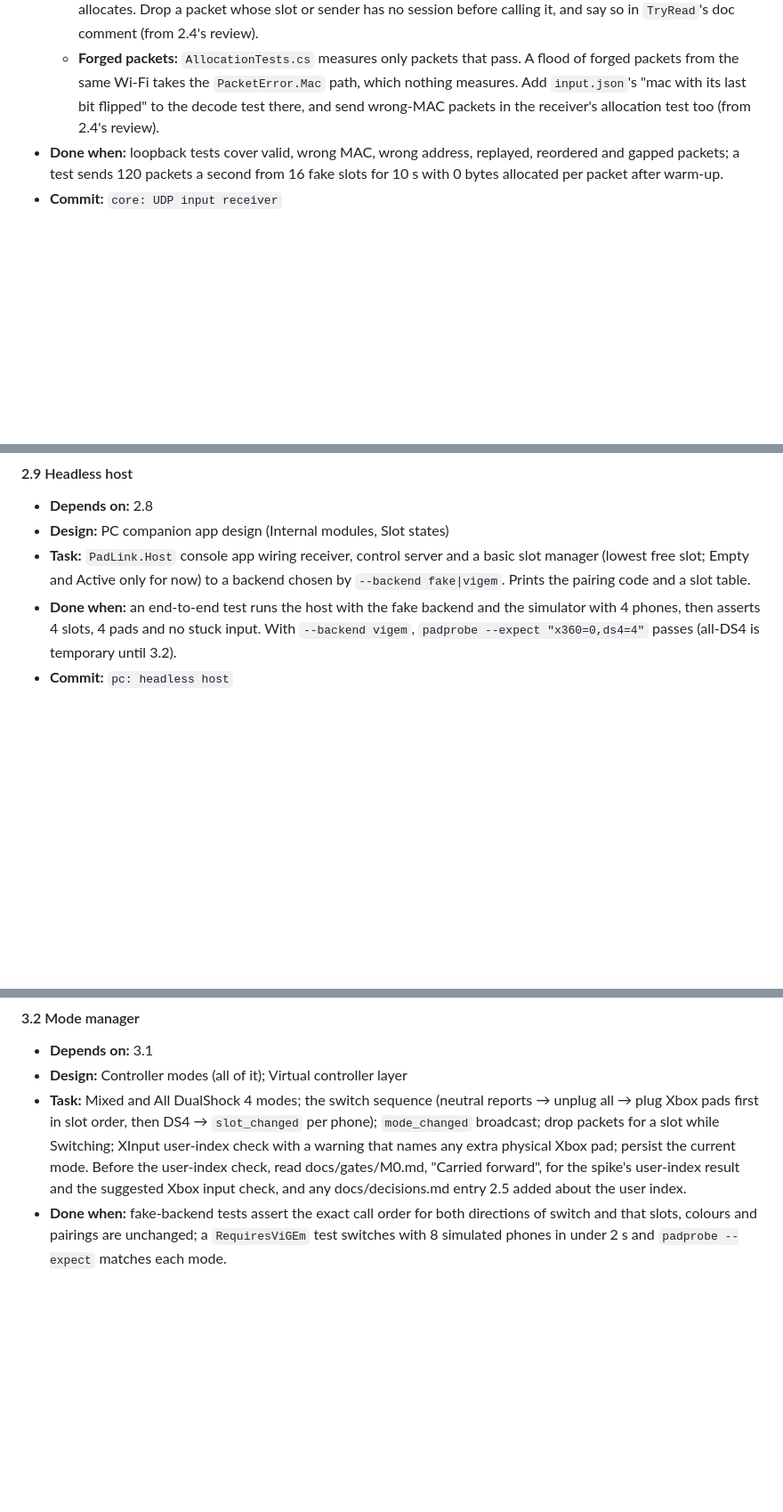
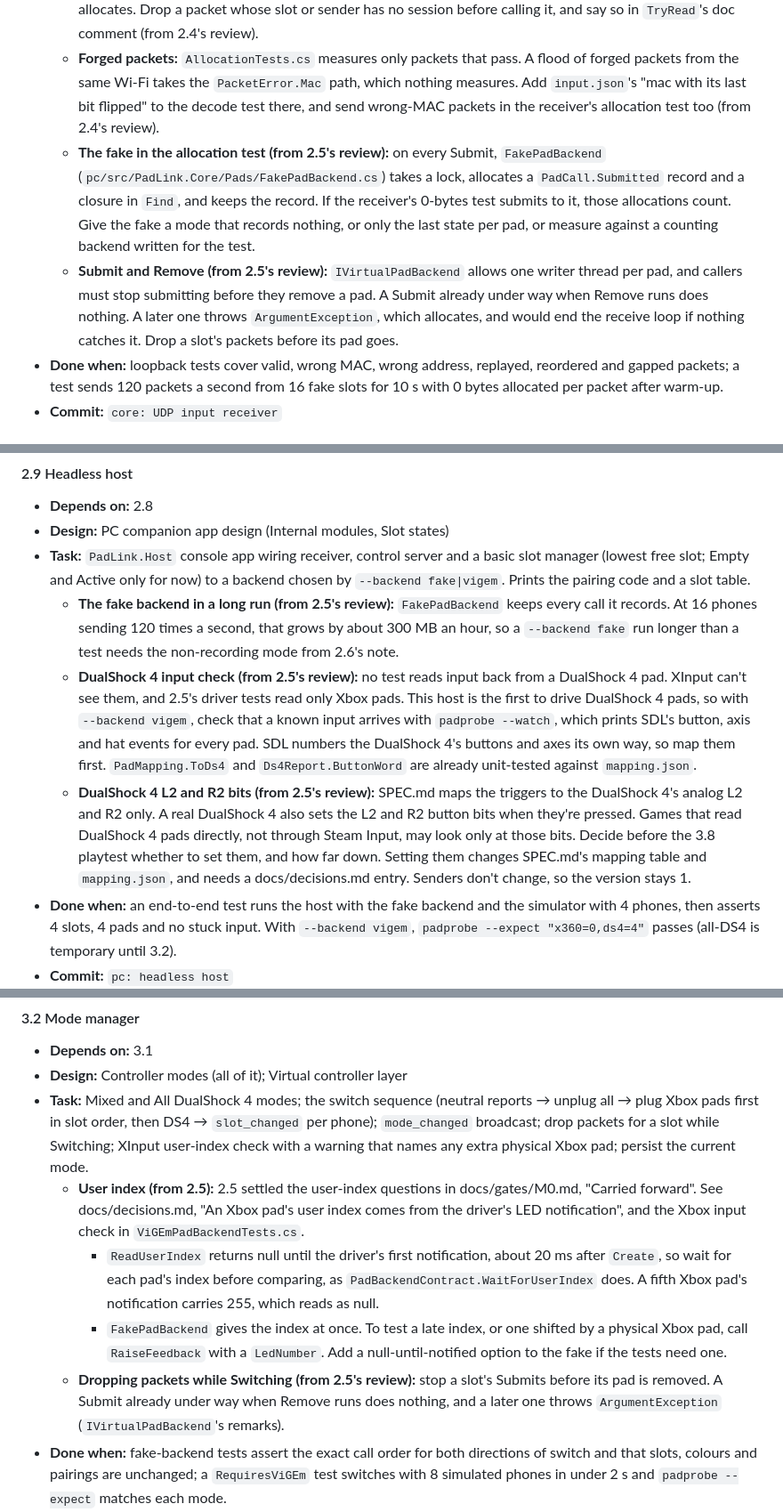
Before and after one commit to KumarageKPV/PadLink, a Markdown page: PLAN.md, 3 parts joined by grey strips. Shown at 89% size. Rendered like a GitHub page; blank space fills up the shorter version.

Commit message:
docs: point 2.6, 2.9, 3.2 and 3.4 at 2.5 review notes
Sessions read only their own PLAN.md block, so the open points from the
2.5 review now sit where they will be acted on:
- 2.6: FakePadBackend locks and allocates on every Submit, which a
  0-bytes test would count; and a Submit after Remove throws, so drop a
  slot's packets before its pad goes.
- 2.9: the fake keeps every call, about 300 MB an hour in a long fake
  run; nothing reads input back from a DualShock 4 pad yet
  (padprobe --watch can); and whether to set the DualShock 4's L2/R2
  button bits, before the 3.8 playtest.
- 3.2: what 2.5 found about the user index (null until the first
  notification, 255 for a fifth pad, the fake's RaiseFeedback), in
  place of the pointer to M0's open questions; and stopping Submits
  before unplugging while Switching.
- 3.4: the deprecated DualShock 4 feedback event against
  AwaitRawOutputReport(), and Feedback handlers that must not throw.

Co-Authored-By: Claude Opus 5.5 <noreply@anthropic.com>

```diff
--- a/PLAN.md
+++ b/PLAN.md
@@ -367,6 +367,8 @@ Spike code lives in `spike/`, is throwaway, and nothing outside it may import fr
   - **Source address:** SPEC.md doesn't yet define the slot's address. It could be the IP alone, or the IP and port of the first accepted packet; a phone's port changes if its app recreates the socket. Choose one, write it into SPEC.md's packet rules, and add a docs/decisions.md entry (open from 2.1's review).
   - **No session, no read:** `InputPacket.TryRead` throws `ArgumentException` for a session key that isn't 32 bytes, before any header check (`Packet.Check` in `pc/src/PadLink.Protocol/Packet.cs`), and the exception allocates. Drop a packet whose slot or sender has no session before calling it, and say so in `TryRead`'s doc comment (from 2.4's review).
   - **Forged packets:** `AllocationTests.cs` measures only packets that pass. A flood of forged packets from the same Wi-Fi takes the `PacketError.Mac` path, which nothing measures. Add `input.json`'s "mac with its last bit flipped" to the decode test there, and send wrong-MAC packets in the receiver's allocation test too (from 2.4's review).
+  - **The fake in the allocation test (from 2.5's review):** on every Submit, `FakePadBackend` (`pc/src/PadLink.Core/Pads/FakePadBackend.cs`) takes a lock, allocates a `PadCall.Submitted` record and a closure in `Find`, and keeps the record. If the receiver's 0-bytes test submits to it, those allocations count. Give the fake a mode that records nothing, or only the last state per pad, or measure against a counting backend written for the test.
+  - **Submit and Remove (from 2.5's review):** `IVirtualPadBackend` allows one writer thread per pad, and callers must stop submitting before they remove a pad. A Submit already under way when Remove runs does nothing. A later one throws `ArgumentException`, which allocates, and would end the receive loop if nothing catches it. Drop a slot's packets before its pad goes.
 - **Done when:** loopback tests cover valid, wrong MAC, wrong address, replayed, reordered and gapped packets; a test sends 120 packets a second from 16 fake slots for 10 s with 0 bytes allocated per packet after warm-up.
 - **Commit:** `core: UDP input receiver`
 
@@ -397,6 +399,9 @@ Spike code lives in `spike/`, is throwaway, and nothing outside it may import fr
 - **Depends on:** 2.8
 - **Design:** PC companion app design (Internal modules, Slot states)
 - **Task:** `PadLink.Host` console app wiring receiver, control server and a basic slot manager (lowest free slot; Empty and Active only for now) to a backend chosen by `--backend fake|vigem`. Prints the pairing code and a slot table.
+  - **The fake backend in a long run (from 2.5's review):** `FakePadBackend` keeps every call it records. At 16 phones sending 120 times a second, that grows by about 300 MB an hour, so a `--backend fake` run longer than a test needs the non-recording mode from 2.6's note.
+  - **DualShock 4 input check (from 2.5's review):** no test reads input back from a DualShock 4 pad. XInput can't see them, and 2.5's driver tests read only Xbox pads. This host is the first to drive DualShock 4 pads, so with `--backend vigem`, check that a known input arrives with `padprobe --watch`, which prints SDL's button, axis and hat events for every pad. SDL numbers the DualShock 4's buttons and axes its own way, so map them first. `PadMapping.ToDs4` and `Ds4Report.ButtonWord` are already unit-tested against `mapping.json`.
+  - **DualShock 4 L2 and R2 bits (from 2.5's review):** SPEC.md maps the triggers to the DualShock 4's analog L2 and R2 only. A real DualShock 4 also sets the L2 and R2 button bits when they're pressed. Games that read DualShock 4 pads directly, not through Steam Input, may look only at those bits. Decide before the 3.8 playtest whether to set them, and how far down. Setting them changes SPEC.md's mapping table and `mapping.json`, and needs a docs/decisions.md entry. Senders don't change, so the version stays 1.
 - **Done when:** an end-to-end test runs the host with the fake backend and the simulator with 4 phones, then asserts 4 slots, 4 pads and no stuck input. With `--backend vigem`, `padprobe --expect "x360=0,ds4=4"` passes (all-DS4 is temporary until 3.2).
 - **Commit:** `pc: headless host`
 
@@ -448,7 +453,11 @@ Spike code lives in `spike/`, is throwaway, and nothing outside it may import fr
 #### 3.2 Mode manager
 - **Depends on:** 3.1
 - **Design:** Controller modes (all of it); Virtual controller layer
-- **Task:** Mixed and All DualShock 4 modes; the switch sequence (neutral reports → unplug all → plug Xbox pads first in slot order, then DS4 → `slot_changed` per phone); `mode_changed` broadcast; drop packets for a slot while Switching; XInput user-index check with a warning that names any extra physical Xbox pad; persist the current mode. Before the user-index check, read docs/gates/M0.md, "Carried forward", for the spike's user-index result and the suggested Xbox input check, and any docs/decisions.md entry 2.5 added about the user index.
+- **Task:** Mixed and All DualShock 4 modes; the switch sequence (neutral reports → unplug all → plug Xbox pads first in slot order, then DS4 → `slot_changed` per phone); `mode_changed` broadcast; drop packets for a slot while Switching; XInput user-index check with a warning that names any extra physical Xbox pad; persist the current mode.
+  - **User index (from 2.5):** 2.5 settled the user-index questions in docs/gates/M0.md, "Carried forward". See docs/decisions.md, "An Xbox pad's user index comes from the driver's LED notification", and the Xbox input check in `ViGEmPadBackendTests.cs`.
+    - `ReadUserIndex` returns null until the driver's first notification, about 20 ms after `Create`, so wait for each pad's index before comparing, as `PadBackendContract.WaitForUserIndex` does. A fifth Xbox pad's notification carries 255, which reads as null.
+    - `FakePadBackend` gives the index at once. To test a late index, or one shifted by a physical Xbox pad, call `RaiseFeedback` with a `LedNumber`. Add a null-until-notified option to the fake if the tests need one.
+  - **Dropping packets while Switching (from 2.5's review):** stop a slot's Submits before its pad is removed. A Submit already under way when Remove runs does nothing, and a later one throws `ArgumentException` (`IVirtualPadBackend`'s remarks).
 - **Done when:** fake-backend tests assert the exact call order for both directions of switch and that slots, colours and pairings are unchanged; a `RequiresViGEm` test switches with 8 simulated phones in under 2 s and `padprobe --expect` matches each mode.
 - **Commit:** `core: controller mode manager`
 
```
Also changed, not shown: other parts of PLAN.md (+2 -0 lines).
